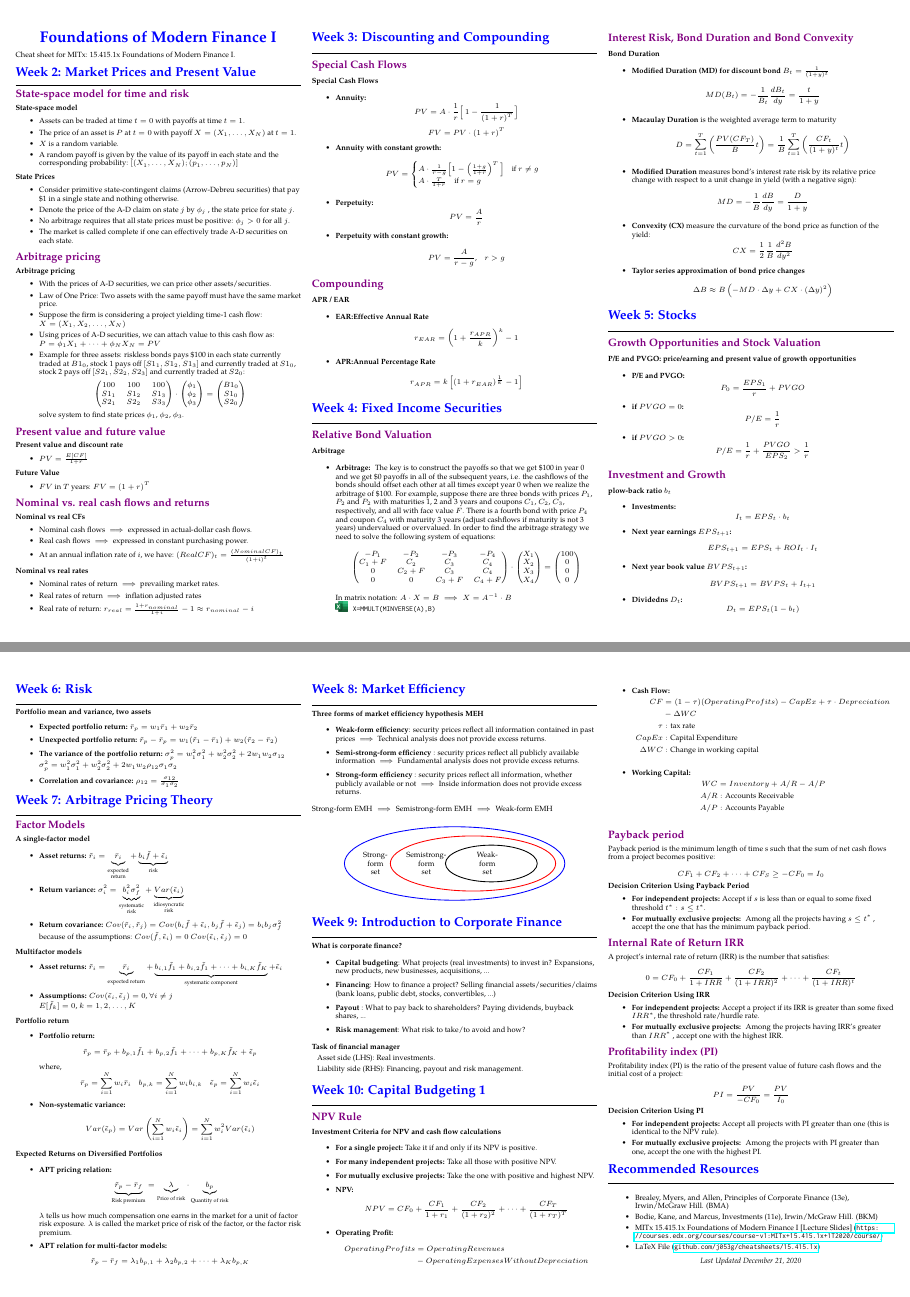
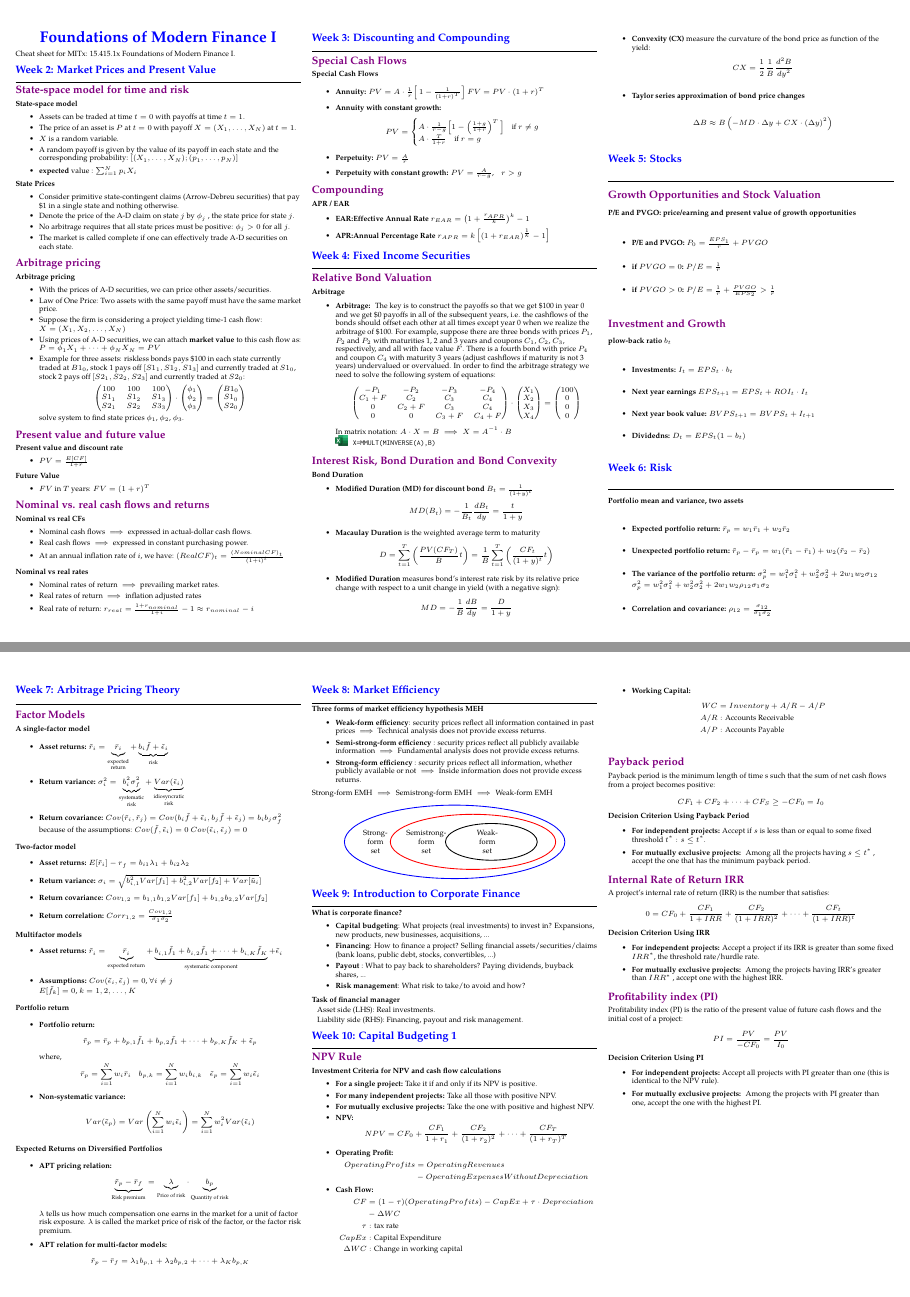
Before and after one commit to j053g/cheatsheets, a LaTeX document (15.415.1x/15.415.1x_finance_1.tex): pages 1 and 2 of 2 before the commit and pages 1 and 2 of 3 after it, joined at a grey line. Compiled offline with pdfLaTeX.

Commit message:
15.415.1x: Add formulas for two-factor APT, reduce font of titles

```diff
--- a/15.415.1x/15.415.1x_finance_1.tex
+++ b/15.415.1x/15.415.1x_finance_1.tex
@@ -94,15 +94,15 @@
 \setcounter{secnumdepth}{0}
 
 \setlength{\parindent}{0pt}
-\setlength{\parskip}{0pt plus 0.5ex}
+\setlength{\parskip}{0pt plus 0ex}
 
 % -----------------------------------------------------------------------
 
 \usepackage{titlesec}
 
 \titleformat{\section}
-{\color{blue}\normalfont\large\bfseries}
-{\color{blue}\thesection}{1em}{}
+{\color{blue}\normalfont\normalsize\bfseries}
+{\color{blue}\thesection}{0em}{}
 \titleformat{\subsection}
 {\color{violet}\normalfont\normalsize\bfseries}
 {\color{violet}\thesection}{1em}{}
@@ -162,6 +162,7 @@ Cheat sheet for MITx: 15.415.1x Foundations of Modern Finance I.
 		\item $X$ is a random variable.
 		\item A random payoff is given by the value of	its payoff in each state and the corresponding probability:
 		$[(X_1, \dots, X_N); (p_1, \dots , p_N)] $
+		\item{\bf expected} value : $\sum_{i=1}^{N} p_i X_i$
 	\end{itemize}
 	\item[State Prices]~
 	\begin{itemize}
@@ -181,7 +182,7 @@ Cheat sheet for MITx: 15.415.1x Foundations of Modern Finance I.
 		\item With the prices of A-D securities, we can price other assets/securities.
 		\item Law of One Price: Two assets with the same payoff must have the same	market price.
 		\item Suppose the firm is considering a project yielding time-1 cash flow: $X=(X_1, X_2, \dots, X_N)$
-		\item Using prices of A-D securities, we can attach value to this cash flow as: $P = \phi_1 X_1 + \dots +\phi_N X_N = PV $
+		\item Using prices of A-D securities, we can attach {\bf market value} to this cash flow as: $P = \phi_1 X_1 + \dots +\phi_N X_N = PV $
 		\item Example for three assets: riskless bonds pays \$100 in each state currently traded at $B1_0$, stock 1 pays off $[S1_1, S1_2, S1_3]$ and currently traded at $S1_0$,
 		 stock 2 pays off $[S2_1, S2_2, S2_3]$ and currently traded at $S2_0$:
 		$$
@@ -249,8 +250,8 @@ Cheat sheet for MITx: 15.415.1x Foundations of Modern Finance I.
 	\item[Special Cash Flows] ~
 	\begin{itemize}
 		\item {\bf Annuity:}
-		$$ PV = A \cdot \frac{1}{r} \Big[\ 1-\frac{1}{(1+r)^T} \Big] $$
-		$$	FV = PV \cdot (1+r)^T $$
+		$ PV = A \cdot \frac{1}{r} \Big[\ 1-\frac{1}{(1+r)^T} \Big] $
+		$	FV = PV \cdot (1+r)^T $
 		\item {\bf Annuity with constant growth:}
 		$$ PV =
 		\begin{cases}
@@ -333,9 +334,9 @@ Cheat sheet for MITx: 15.415.1x Foundations of Modern Finance I.
 \begin{description}[itemsep=0pt]
 	\item[P/E and PVGO: price/earning and present value of growth opportunities]  ~
 	\begin{itemize}
-		\item {\bf P/E and PVGO:} $$ P_0 = \frac{EPS_1}{r} + PVGO $$
-		\item {\bf if $PVGO=0$:} $$ P/E = \frac{1}{r}  $$
-		\item {\bf if $PVGO>0$:} $$ P/E = \frac{1}{r} + \frac{PVGO}{EPS_2} > \frac{1}{r} $$
+		\item {\bf P/E and PVGO:} $ P_0 = \frac{EPS_1}{r} + PVGO $
+		\item {\bf if $PVGO=0$:} $ P/E = \frac{1}{r}  $
+		\item {\bf if $PVGO>0$:} $ P/E = \frac{1}{r} + \frac{PVGO}{EPS_2} > \frac{1}{r} $
 	\end{itemize}
 \end{description}
 
@@ -346,10 +347,10 @@ Cheat sheet for MITx: 15.415.1x Foundations of Modern Finance I.
 \begin{description}[itemsep=0pt]
 	\item[plow-back ratio $b_t$]  ~
 	\begin{itemize}
-		\item {\bf Investments:} $$ I_t = EPS_t \cdot b_t $$
-		\item {\bf Next year earnings $EPS_{t+1}$:} $$ EPS_{t+1} = EPS_t +ROI_t \cdot I_t $$
-		\item {\bf Next year book value $BVPS_{t+1}$:} $$ BVPS_{t+1} = BVPS_t + I_{t+1} $$\\
-		\item {\bf Dividedns $D_t$:} $$ D_t = EPS_t (1-b_t) $$
+		\item {\bf Investments:} $ I_t = EPS_t \cdot b_t $
+		\item {\bf Next year earnings} $ EPS_{t+1} = EPS_t +ROI_t \cdot I_t $
+		\item {\bf Next year book value:} $ BVPS_{t+1} = BVPS_t + I_{t+1} $
+		\item {\bf Dividedns:} $ D_t = EPS_t (1-b_t) $
 
 
 	\end{itemize}
@@ -391,6 +392,18 @@ Cheat sheet for MITx: 15.415.1x Foundations of Modern Finance I.
 
 	\end{itemize}
 \end{description}
+
+\begin{description}[itemsep=0pt]
+	\item[Two-factor model]  ~
+	\begin{itemize}
+		\item {\bf Asset returns:} $ E[\tilde{r}_i] - r_f =  b_{i1} \lambda_1 + b_{i2} \lambda_2 $
+		\item {\bf Return variance:} $ \sigma_i = \sqrt{ b_{i,1}^2 Var[f_1] +  b_{i,2}^2 Var[f_2] + Var[\tilde{u}_i}]$
+		\item {\bf Return covariance:} $ Cov_{1,2} =  b_{1,1} b_{1,2} Var[f_1]  +  b_{1,2} b_{2,2} Var[f_2]$
+		\item {\bf Return correlation:} $ Corr_{1,2} = \frac{Cov_{1,2}}{\sigma_1 \sigma_2}$
+
+	\end{itemize}
+\end{description}
+
 
 \begin{description}[itemsep=0pt]
 	\item[Multifactor models]  ~
```
Also changed, not shown: 15.415.1x/15.415.1x_finance_1.pdf, 15.415.1x/15.415.1x_finance_1.tex (11 more changed lines).
